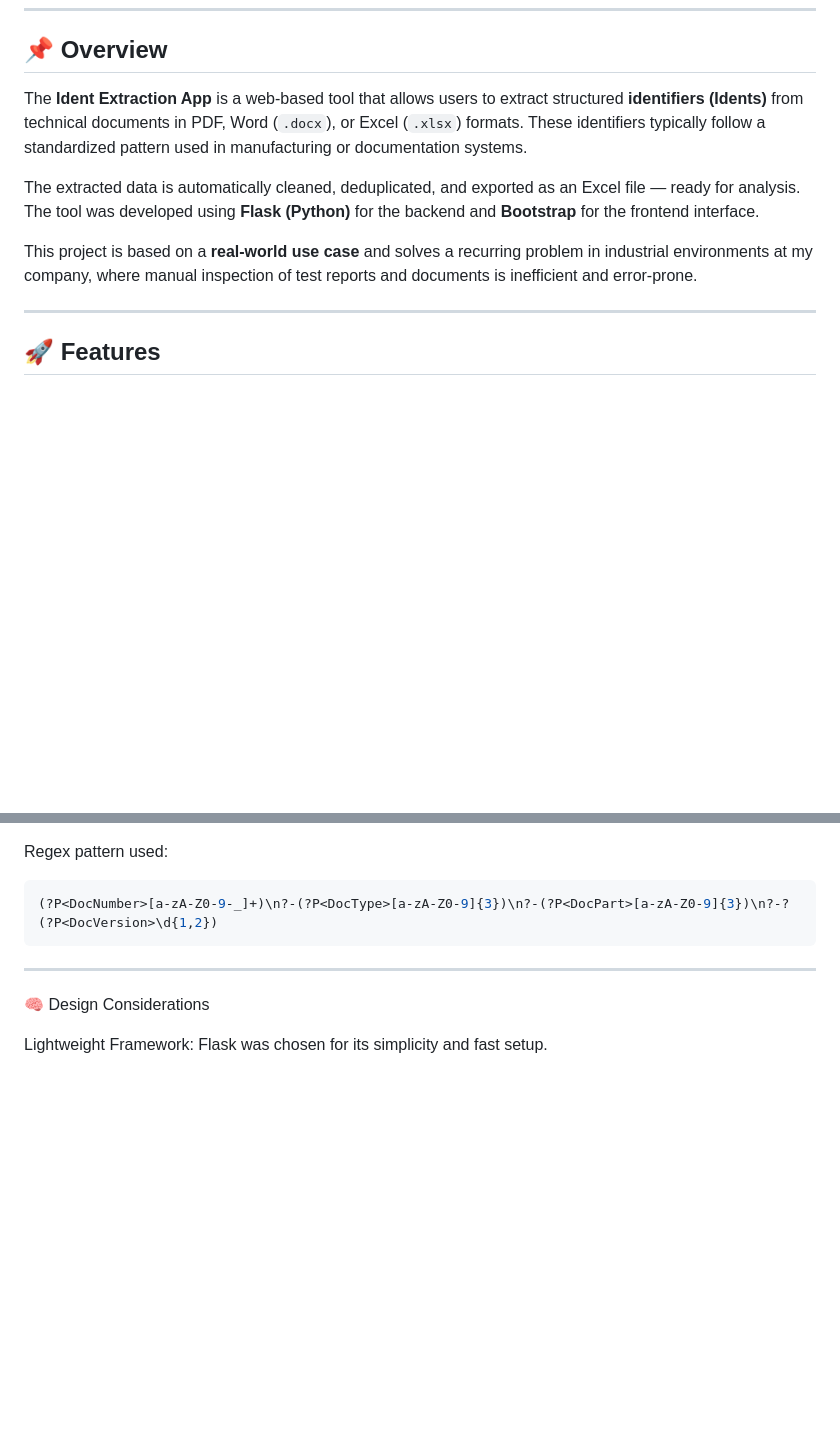
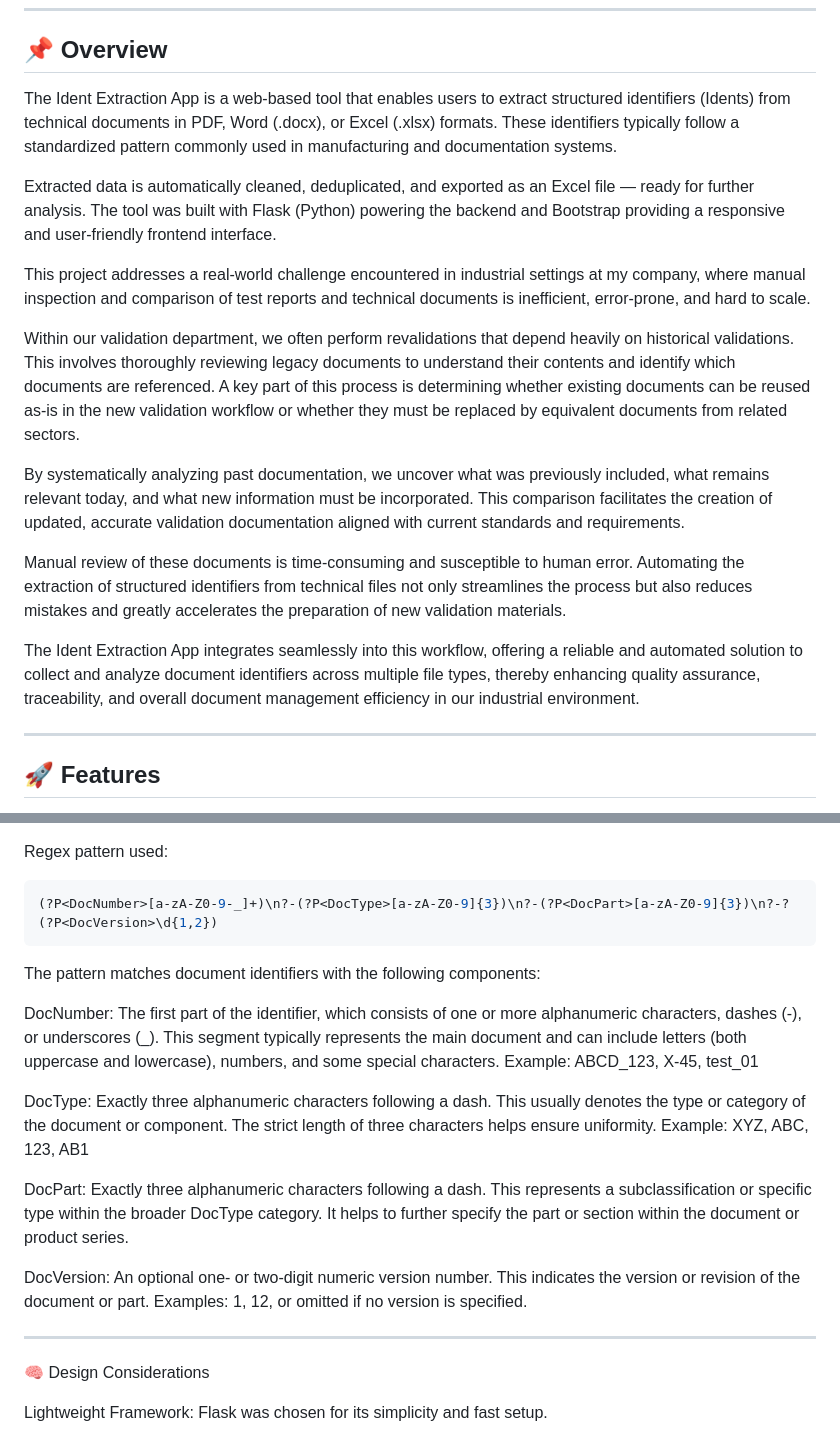
Before and after one commit to Darnok1993/Ident-Extraction, a Markdown page: README.md, 2 parts joined by grey strips. GitHub-like rendering; blank space fills up the shorter version.

Commit message:
Updated Readme with further explanations

````diff
--- a/README.md
+++ b/README.md
@@ -10,11 +10,19 @@
 
 ## 📌 Overview
 
-The **Ident Extraction App** is a web-based tool that allows users to extract structured **identifiers (Idents)** from technical documents in PDF, Word (`.docx`), or Excel (`.xlsx`) formats. These identifiers typically follow a standardized pattern used in manufacturing or documentation systems.
+The Ident Extraction App is a web-based tool that enables users to extract structured identifiers (Idents) from technical documents in PDF, Word (.docx), or Excel (.xlsx) formats. These identifiers typically follow a standardized pattern commonly used in manufacturing and documentation systems.
 
-The extracted data is automatically cleaned, deduplicated, and exported as an Excel file — ready for analysis. The tool was developed using **Flask (Python)** for the backend and **Bootstrap** for the frontend interface.
+Extracted data is automatically cleaned, deduplicated, and exported as an Excel file — ready for further analysis. The tool was built with Flask (Python) powering the backend and Bootstrap providing a responsive and user-friendly frontend interface.
 
-This project is based on a **real-world use case** and solves a recurring problem in industrial environments at my company, where manual inspection of test reports and documents is inefficient and error-prone.
+This project addresses a real-world challenge encountered in industrial settings at my company, where manual inspection and comparison of test reports and technical documents is inefficient, error-prone, and hard to scale.
+
+Within our validation department, we often perform revalidations that depend heavily on historical validations. This involves thoroughly reviewing legacy documents to understand their contents and identify which documents are referenced. A key part of this process is determining whether existing documents can be reused as-is in the new validation workflow or whether they must be replaced by equivalent documents from related sectors.
+
+By systematically analyzing past documentation, we uncover what was previously included, what remains relevant today, and what new information must be incorporated. This comparison facilitates the creation of updated, accurate validation documentation aligned with current standards and requirements.
+
+Manual review of these documents is time-consuming and susceptible to human error. Automating the extraction of structured identifiers from technical files not only streamlines the process but also reduces mistakes and greatly accelerates the preparation of new validation materials.
+
+The Ident Extraction App integrates seamlessly into this workflow, offering a reliable and automated solution to collect and analyze document identifiers across multiple file types, thereby enhancing quality assurance, traceability, and overall document management efficiency in our industrial environment.
 
 ---
 
@@ -76,6 +84,19 @@ Regex pattern used:
 (?P<DocNumber>[a-zA-Z0-9-_]+)\n?-(?P<DocType>[a-zA-Z0-9]{3})\n?-(?P<DocPart>[a-zA-Z0-9]{3})\n?-?(?P<DocVersion>\d{1,2})
 ```
 
+The pattern matches document identifiers with the following components:
+
+DocNumber: The first part of the identifier, which consists of one or more alphanumeric characters, dashes (-), or underscores (_). This segment typically represents the main document and can include letters (both uppercase and lowercase), numbers, and some special characters.
+Example: ABCD_123, X-45, test_01
+
+DocType: Exactly three alphanumeric characters following a dash. This usually denotes the type or category of the document or component. The strict length of three characters helps ensure uniformity.
+Example: XYZ, ABC, 123, AB1
+
+DocPart: Exactly three alphanumeric characters following a dash. This represents a subclassification or specific type within the broader DocType category. It helps to further specify the part or section within the document or product series.
+
+DocVersion: An optional one- or two-digit numeric version number. This indicates the version or revision of the document or part.
+Examples: 1, 12, or omitted if no version is specified.
+
 ---
 
 🧠 Design Considerations
````
